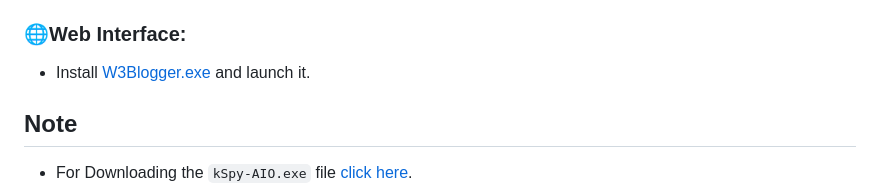
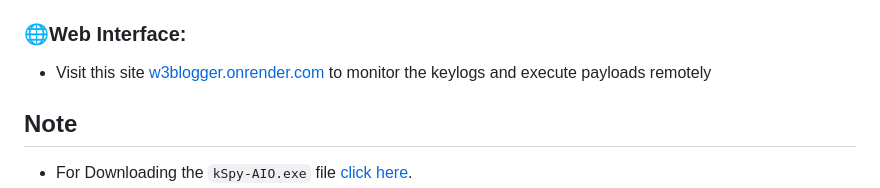
Before and after one commit to 3rr0r-505/KeySpy, a Markdown page: README.md, the part around the change. Drawn GitHub-style.

```diff
--- a/README.md
+++ b/README.md
@@ -49,7 +49,7 @@ KeySpy is a simple Python keylogger with a web interface for viewing captured ke
    - Add .extn folder. `[For more info, visit]` [WebSpy](https://github.com/3rr0r-505/WebSpy).
 
 ### 🌐Web Interface:
-   - Install [W3Blogger.exe](https://github.com/3rr0r-505/KeySpy/raw/main/exe/W3Blogger/W3Blogger_v1.1.exe) and launch it.
+   - Visit this site [w3blogger.onrender.com](https://w3blogger.onrender.com/) to monitor the keylogs and execute payloads remotely
 
 
 ## Note
```
